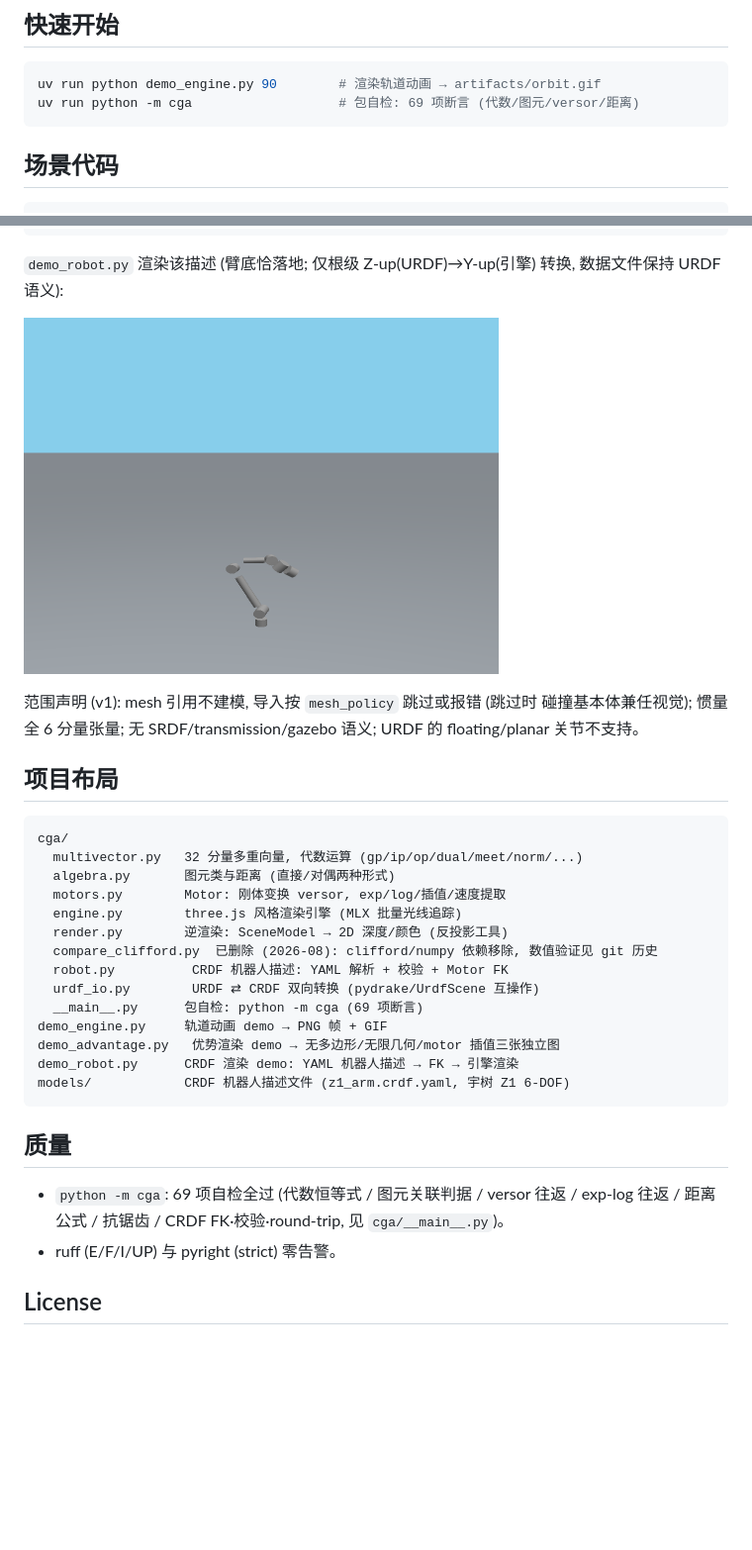
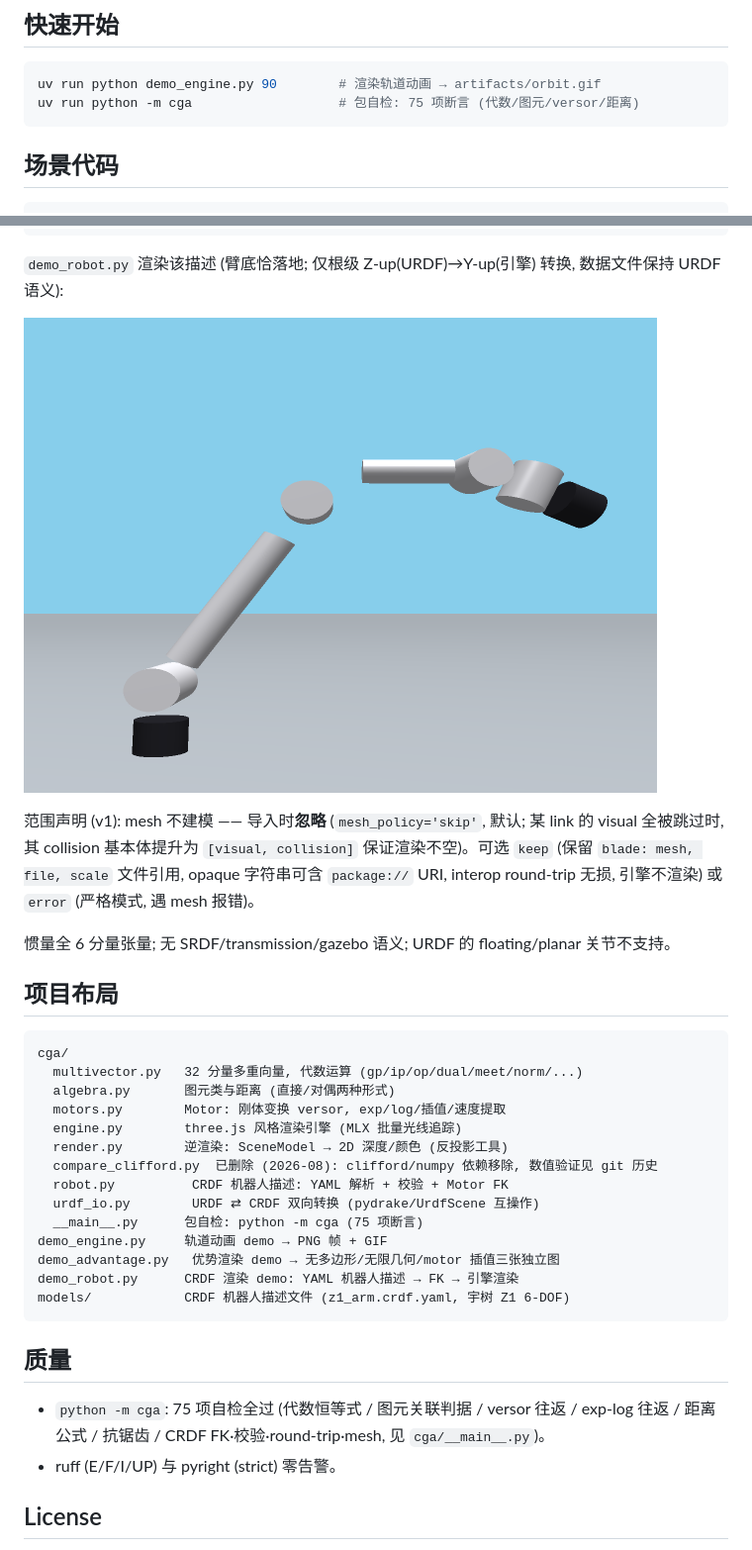
Before and after one commit to aki-xavier/cga, a Markdown page: README.md, 2 parts joined by grey strips. Shown: that part at 99% size. Rendered like a GitHub page; pictures changed too: docs/robot_z1.png; blank space fills up the shorter version.

Commit message:
feat: CRDF mesh 支持 (keep 文件引用 round-trip / 默认 skip 忽略); Z1 模型配色+姿态渲染改进; mesh 拟合尝试移除

````diff
--- a/README.md
+++ b/README.md
@@ -28,7 +28,7 @@ OrbitControls 环绕一周:
 
 ```bash
 uv run python demo_engine.py 90        # 渲染轨道动画 → artifacts/orbit.gif
-uv run python -m cga                   # 包自检: 69 项断言 (代数/图元/versor/距离)
+uv run python -m cga                   # 包自检: 75 项断言 (代数/图元/versor/距离)
 ```
 
 ## 场景代码
@@ -269,9 +269,14 @@ world = robot.fk_list([0.0, 1.1, -1.2, 0.8, 0.4, 0.3])  # link → Motor
 
 ![CRDF 机器人渲染](docs/robot_z1.png)
 
-范围声明 (v1): mesh 引用不建模, 导入按 `mesh_policy` 跳过或报错 (跳过时
-碰撞基本体兼任视觉); 惯量全 6 分量张量; 无 SRDF/transmission/gazebo 语义;
-URDF 的 floating/planar 关节不支持。
+范围声明 (v1): mesh 不建模 —— 导入时**忽略** (`mesh_policy='skip'`, 默认;
+某 link 的 visual 全被跳过时, 其 collision 基本体提升为 `[visual, collision]`
+保证渲染不空)。可选 `keep` (保留 `blade: mesh, file, scale` 文件引用,
+opaque 字符串可含 `package://` URI, interop round-trip 无损, 引擎不渲染)
+或 `error` (严格模式, 遇 mesh 报错)。
+
+惯量全 6 分量张量; 无 SRDF/transmission/gazebo 语义; URDF 的
+floating/planar 关节不支持。
 
 ## 项目布局
 
@@ -285,7 +290,7 @@ cga/
   compare_clifford.py  已删除 (2026-08): clifford/numpy 依赖移除, 数值验证见 git 历史
   robot.py          CRDF 机器人描述: YAML 解析 + 校验 + Motor FK
   urdf_io.py        URDF ⇄ CRDF 双向转换 (pydrake/UrdfScene 互操作)
-  __main__.py      包自检: python -m cga (69 项断言)
+  __main__.py      包自检: python -m cga (75 项断言)
 demo_engine.py     轨道动画 demo → PNG 帧 + GIF
 demo_advantage.py   优势渲染 demo → 无多边形/无限几何/motor 插值三张独立图
 demo_robot.py      CRDF 渲染 demo: YAML 机器人描述 → FK → 引擎渲染
@@ -294,8 +299,8 @@ models/            CRDF 机器人描述文件 (z1_arm.crdf.yaml, 宇树 Z1 6-DOF
 
 ## 质量
 
-- `python -m cga`: 69 项自检全过 (代数恒等式 / 图元关联判据 / versor 往返 /
-  exp-log 往返 / 距离公式 / 抗锯齿 / CRDF FK·校验·round-trip,
+- `python -m cga`: 75 项自检全过 (代数恒等式 / 图元关联判据 / versor 往返 /
+  exp-log 往返 / 距离公式 / 抗锯齿 / CRDF FK·校验·round-trip·mesh,
   见 `cga/__main__.py`)。
 - ruff (E/F/I/UP) 与 pyright (strict) 零告警。
 
````
Also changed, not shown: 5 other files.
